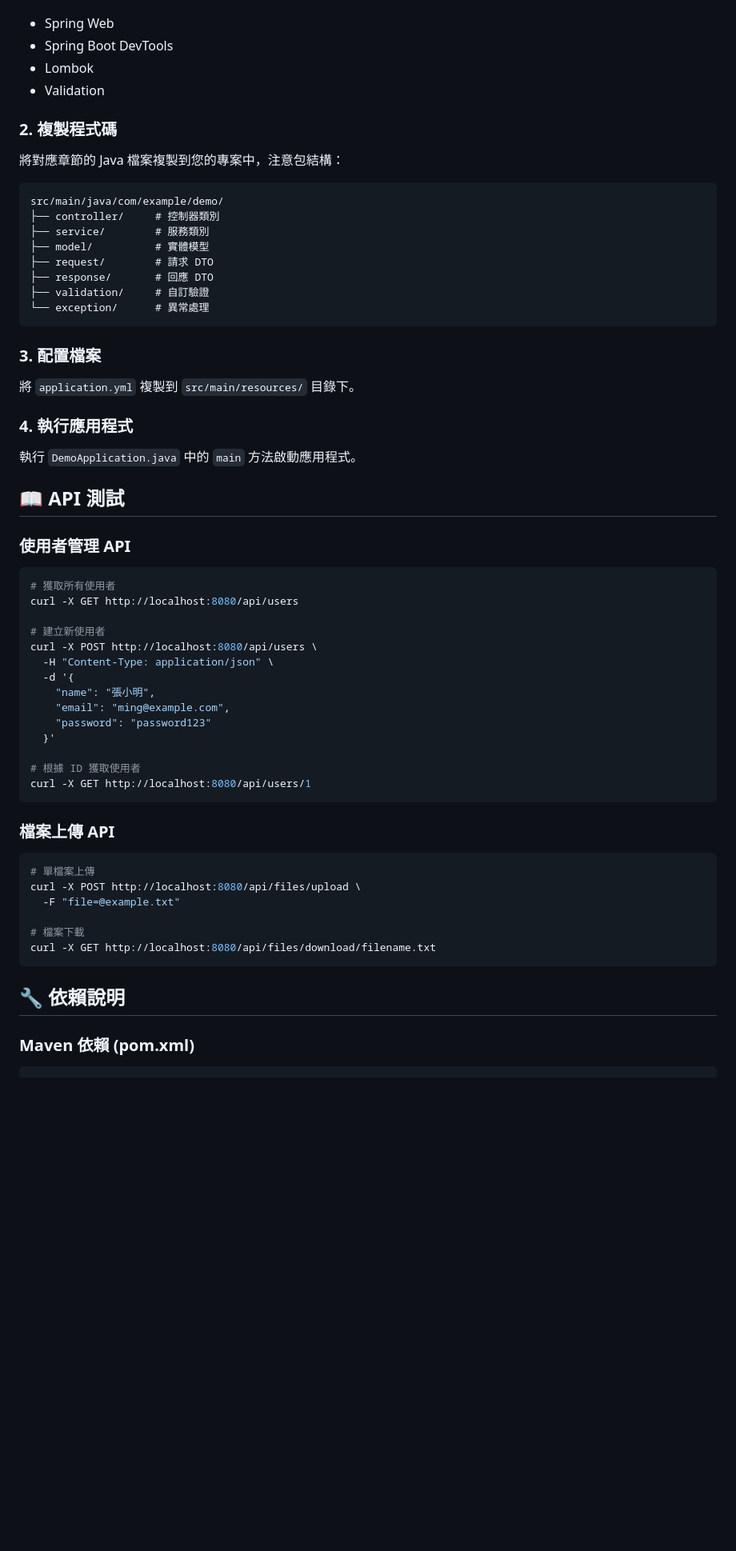
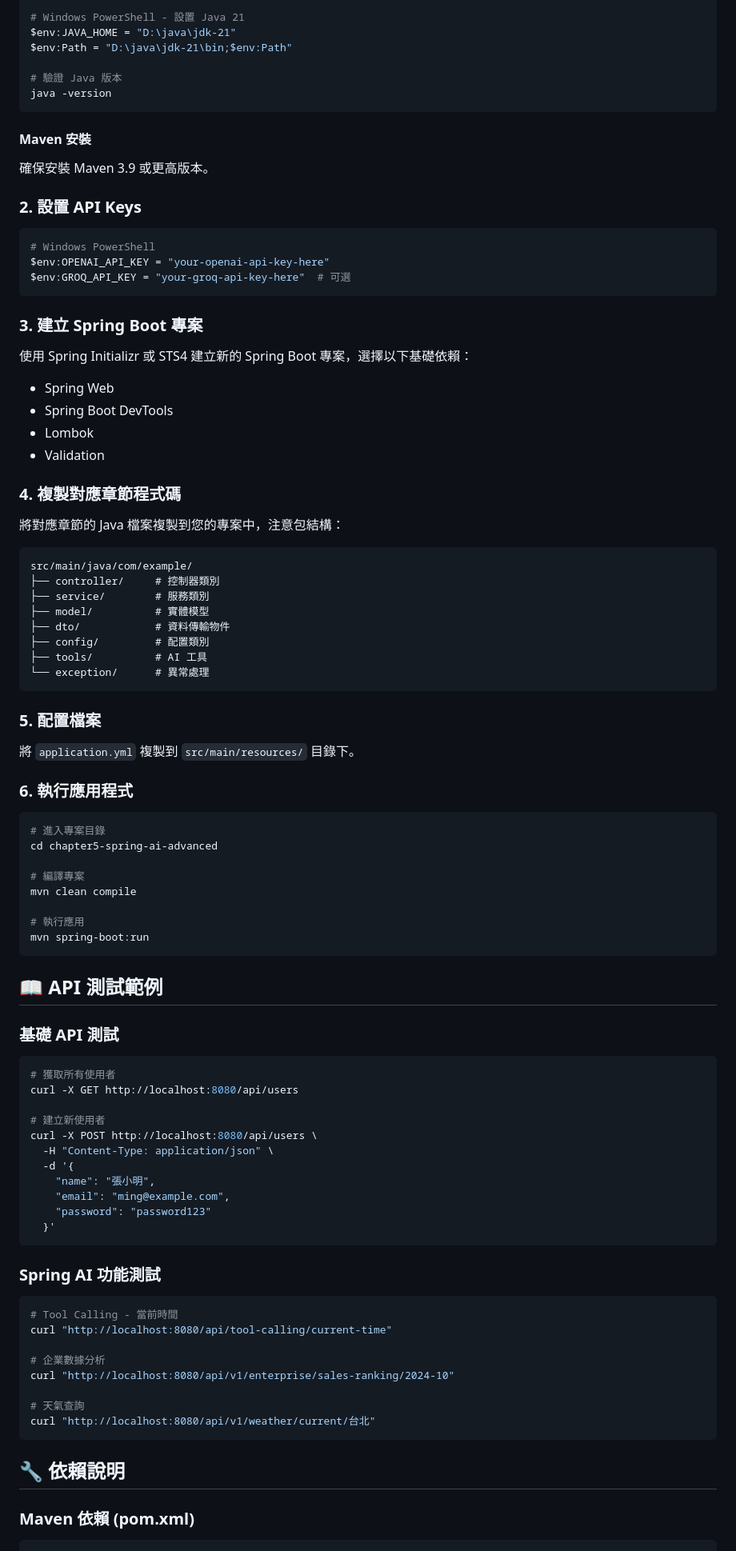
Before and after one commit to kevintsai1202/spring-ai-examples, a Markdown page: README.md, the part around one of its changes. Shown at 80% size. Rendered like a GitHub page; blank space fills up the shorter version.

Commit message:
更新 README - 完整的專案結構與技術棧說明

````diff
--- a/README.md
+++ b/README.md
@@ -46,30 +116,69 @@ code-examples/
+```bash
+# Windows PowerShell - 設置 Java 21
+$env:JAVA_HOME = "D:\java\jdk-21"
+$env:Path = "D:\java\jdk-21\bin;$env:Path"
+
+# 驗證 Java 版本
+java -version
+```
+
+#### Maven 安裝
+
+確保安裝 Maven 3.9 或更高版本。
+
+### 2. 設置 API Keys
+
+```bash
+# Windows PowerShell
+$env:OPENAI_API_KEY = "your-openai-api-key-here"
+$env:GROQ_API_KEY = "your-groq-api-key-here"  # 可選
+```
+
+### 3. 建立 Spring Boot 專案
+
+使用 Spring Initializr 或 STS4 建立新的 Spring Boot 專案，選擇以下基礎依賴：
+
 - Spring Web
 - Spring Boot DevTools
 - Lombok
 - Validation
 
-### 2. 複製程式碼
+### 4. 複製對應章節程式碼
+
 將對應章節的 Java 檔案複製到您的專案中，注意包結構：
-```
-src/main/java/com/example/demo/
+
+```text
+src/main/java/com/example/
 ├── controller/     # 控制器類別
 ├── service/        # 服務類別
 ├── model/          # 實體模型
-├── request/        # 請求 DTO
-├── response/       # 回應 DTO
-├── validation/     # 自訂驗證
+├── dto/            # 資料傳輸物件
+├── config/         # 配置類別
+├── tools/          # AI 工具
 └── exception/      # 異常處理
 ```
 
-### 3. 配置檔案
+### 5. 配置檔案
+
 將 `application.yml` 複製到 `src/main/resources/` 目錄下。
 
-### 4. 執行應用程式
-執行 `DemoApplication.java` 中的 `main` 方法啟動應用程式。
+### 6. 執行應用程式
 
-## 📖 API 測試
+```bash
+# 進入專案目錄
+cd chapter5-spring-ai-advanced
 
-### 使用者管理 API
+# 編譯專案
+mvn clean compile
+
+# 執行應用
+mvn spring-boot:run
+```
+
+## 📖 API 測試範例
+
+### 基礎 API 測試
+
 ```bash
 # 獲取所有使用者
 curl -X GET http://localhost:8080/api/users
@@ -82,23 +191,24 @@ curl -X POST http://localhost:8080/api/users \
     "email": "ming@example.com",
     "password": "password123"
   }'
-
-# 根據 ID 獲取使用者
-curl -X GET http://localhost:8080/api/users/1
 ```
 
-### 檔案上傳 API
+### Spring AI 功能測試
+
 ```bash
-# 單檔案上傳
-curl -X POST http://localhost:8080/api/files/upload \
-  -F "file=@example.txt"
+# Tool Calling - 當前時間
+curl "http://localhost:8080/api/tool-calling/current-time"
 
-# 檔案下載
-curl -X GET http://localhost:8080/api/files/download/filename.txt
+# 企業數據分析
+curl "http://localhost:8080/api/v1/enterprise/sales-ranking/2024-10"
+
+# 天氣查詢
+curl "http://localhost:8080/api/v1/weather/current/台北"
 ```
 
 ## 🔧 依賴說明
 
 ### Maven 依賴 (pom.xml)
+
 ```xml
 <dependencies>
````
Also changed, not shown: other parts of README.md (+149 -28 lines).
